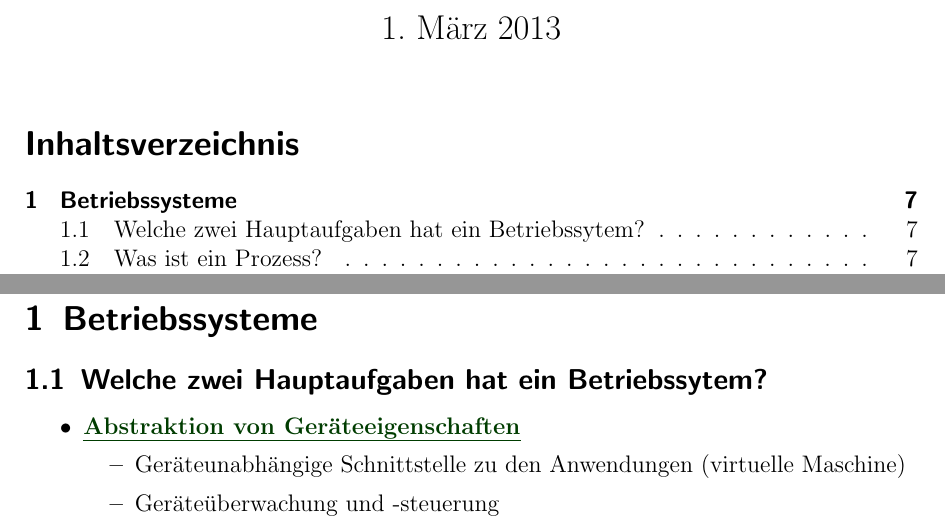
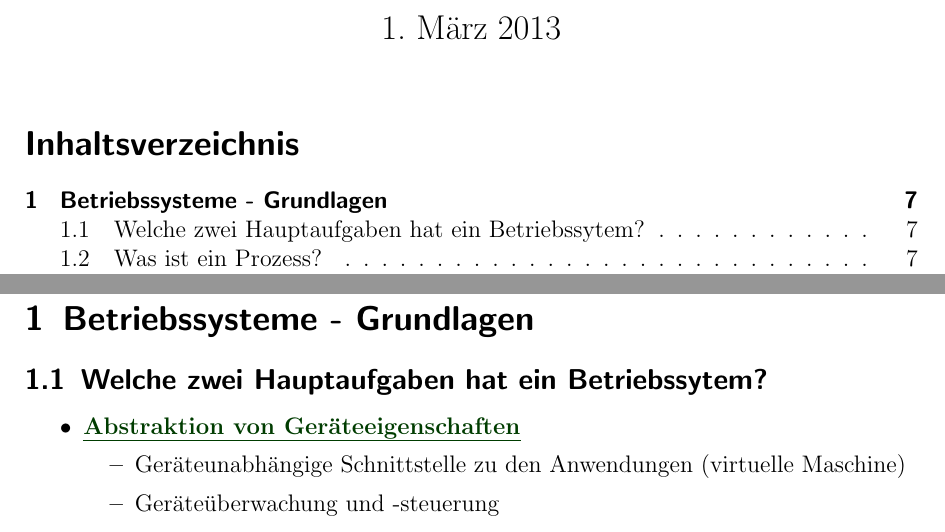
Before and after one commit to momesana/ti2-fragenkatalog, a LaTeX document (ti2-fragenkatalog.tex, which reads fragment_betriebssysteme.tex): two parts of pages 1 and 7 of 37, joined at a grey line, cut so that both start at the same text. Compiled offline with pdfLaTeX.

Commit message:
Minor change of the title of the OS section

```diff
--- a/fragment_betriebssysteme.tex
+++ b/fragment_betriebssysteme.tex
@@ -1,4 +1,4 @@
-\section{Betriebssysteme}
+\section{Betriebssysteme - Grundlagen}
 
 \subsection{\question{Welche zwei Hauptaufgaben hat ein Betriebssytem?}}
 
```
